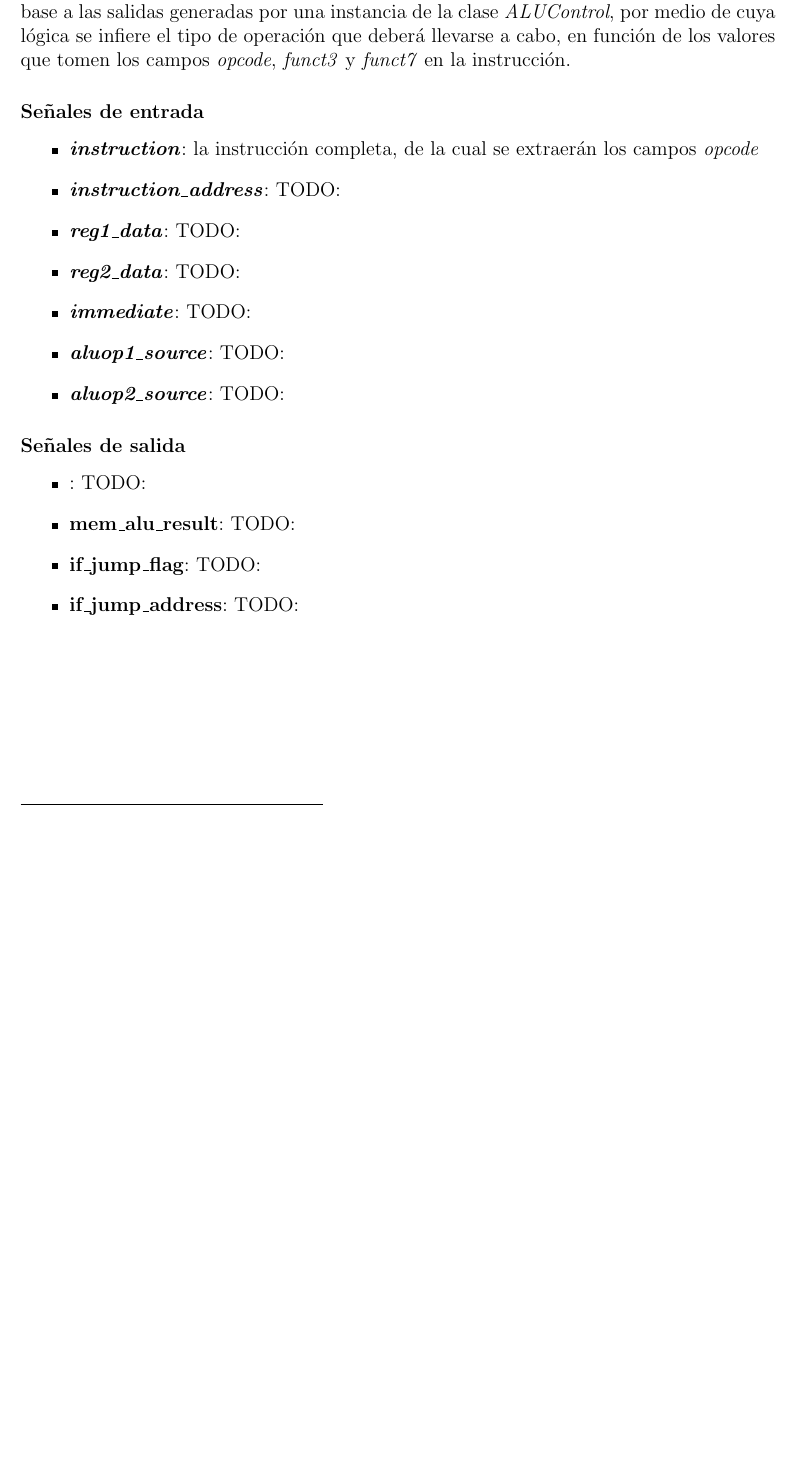
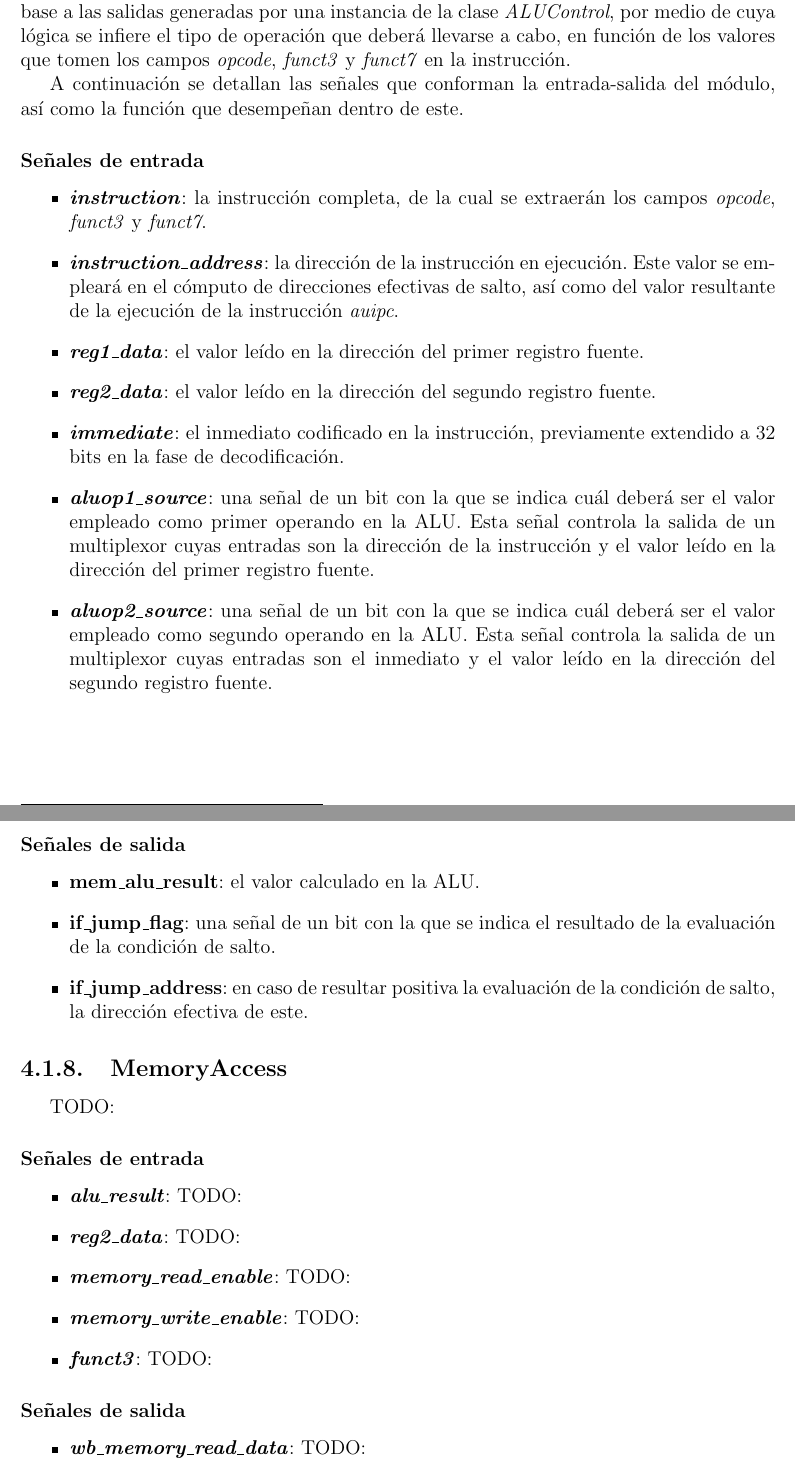
Before and after one commit to eon0111/RISC-V-CPU, a LaTeX document (doc/memoria/memoria.tex, which reads doc/memoria/capitulos/04-singlecycle.tex): part of page 28 of 31 before the commit and two parts of pages 28 and 29 of 32 after it, the two joined at a grey line, cut so that both start at the same text, the shorter picture padded with empty space. Compiled offline with pdfLaTeX.

Commit message:
[memoria] Corregida errata en cap. 2 (auipc -> lui) y terminado InstructionExecute en cap. 3

```diff
--- a/doc/memoria/capitulos/04-singlecycle.tex
+++ b/doc/memoria/capitulos/04-singlecycle.tex
@@ -223,23 +223,45 @@ La clase \textit{Execute} modela el comportamiento del hardware implicado en las
 
 La ALU se construye dentro del módulo \textit{Execute} por medio de una instancia de la clase \textit{ALU}, la cual cuenta con tres puertos de entrada (operación y primer y segundo operandos), y uno de salida (resultado). Además, su comportamiento es gobernado en base a las salidas generadas por una instancia de la clase \textit{ALUControl}, por medio de cuya lógica se infiere el tipo de operación que deberá llevarse a cabo, en función de los valores que tomen los campos \textit{opcode}, \textit{funct3} y \textit{funct7} en la instrucción.
 
+A continuación se detallan las señales que conforman la entrada-salida del módulo, así como la función que desempeñan dentro de este.
+
 \subsubsection{Señales de entrada}
 
 \begin{itemize}
-  \item \textbf{\textit{instruction}}: la instrucción completa, de la cual se extraerán los campos \textit{opcode}
-  \item \textbf{\textit{instruction\_address}}: TODO:
-  \item \textbf{\textit{reg1\_data}}: TODO:
-  \item \textbf{\textit{reg2\_data}}: TODO:
-  \item \textbf{\textit{immediate}}: TODO:
-  \item \textbf{\textit{aluop1\_source}}: TODO:
-  \item \textbf{\textit{aluop2\_source}}: TODO:
+  \item \textbf{\textit{instruction}}: la instrucción completa, de la cual se extraerán los campos \textit{opcode}, \textit{funct3} y \textit{funct7}.
+  \item \textbf{\textit{instruction\_address}}: la dirección de la instrucción en ejecución. Este valor se empleará en el cómputo de direcciones efectivas de salto, así como del valor resultante de la ejecución de la instrucción \textit{auipc}.
+  \item \textbf{\textit{reg1\_data}}: el valor leído en la dirección del primer registro fuente.
+  \item \textbf{\textit{reg2\_data}}: el valor leído en la dirección del segundo registro fuente.
+  \item \textbf{\textit{immediate}}: el inmediato codificado en la instrucción, previamente extendido a 32 bits en la fase de decodificación.
+  \item \textbf{\textit{aluop1\_source}}: una señal de un bit con la que se indica cuál deberá ser el valor empleado como primer operando en la ALU. Esta señal controla la salida de un multiplexor cuyas entradas son la dirección de la instrucción y el valor leído en la dirección del primer registro fuente.
+  \item \textbf{\textit{aluop2\_source}}: una señal de un bit con la que se indica cuál deberá ser el valor empleado como segundo operando en la ALU. Esta señal controla la salida de un multiplexor cuyas entradas son el inmediato y el valor leído en la dirección del segundo registro fuente.
 \end{itemize}
 
 \subsubsection{Señales de salida}
 
 \begin{itemize}
-  \item \textbf{\textit{}}: TODO:
-  \item \textbf{mem\_alu\_result}: TODO:
-  \item \textbf{if\_jump\_flag}: TODO:
-  \item \textbf{if\_jump\_address}: TODO:
+  \item \textbf{mem\_alu\_result}: el valor calculado en la ALU.
+  \item \textbf{if\_jump\_flag}: una señal de un bit con la que se indica el resultado de la evaluación de la condición de salto.
+  \item \textbf{if\_jump\_address}: en caso de resultar positiva la evaluación de la condición de salto, la dirección efectiva de este.
 \end{itemize}
+
+%%%%%%%%%%%%%%%%%%%%%%%%%%%%%%%%%% MemoryAccess %%%%%%%%%%%%%%%%%%%%%%%%%%%%%%%%%
+\subsection{MemoryAccess}
+
+TODO:
+
+\subsubsection{Señales de entrada}
+
+\begin{itemize}
+  \item \textbf{\textit{alu\_result}}: TODO:
+  \item \textbf{\textit{reg2\_data}}: TODO:
+  \item \textbf{\textit{memory\_read\_enable}}: TODO:
+  \item \textbf{\textit{memory\_write\_enable}}: TODO:
+  \item \textbf{\textit{funct3}}: TODO:
+\end{itemize}
+
+\subsubsection{Señales de salida}
+
+\begin{itemize}
+  \item \textbf{\textit{wb\_memory\_read\_data}}: TODO:
+\end{itemize}
```
Also changed, not shown: doc/memoria/capitulos/02-risc-v.tex (+1 -1 lines), doc/memoria/memoria.pdf.
